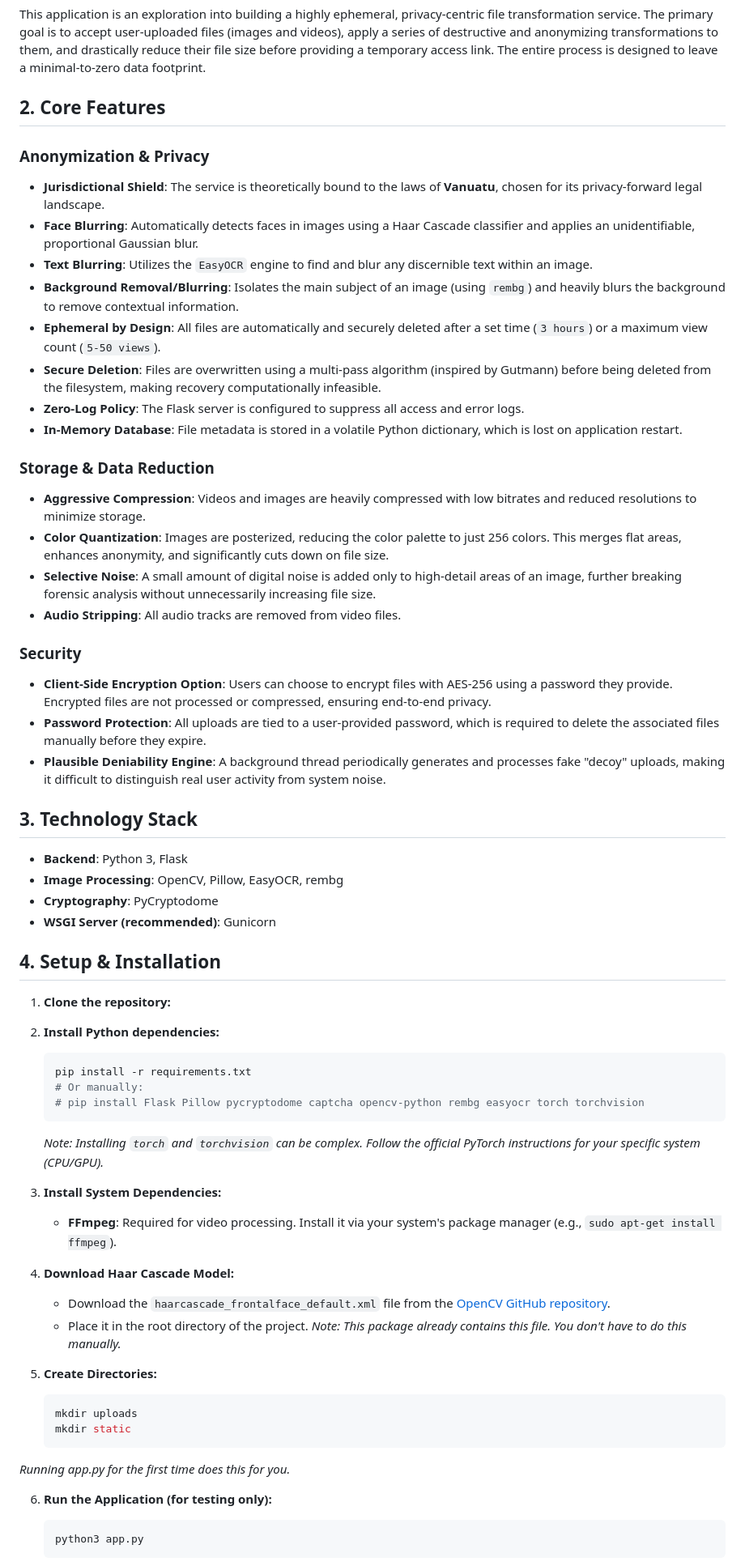
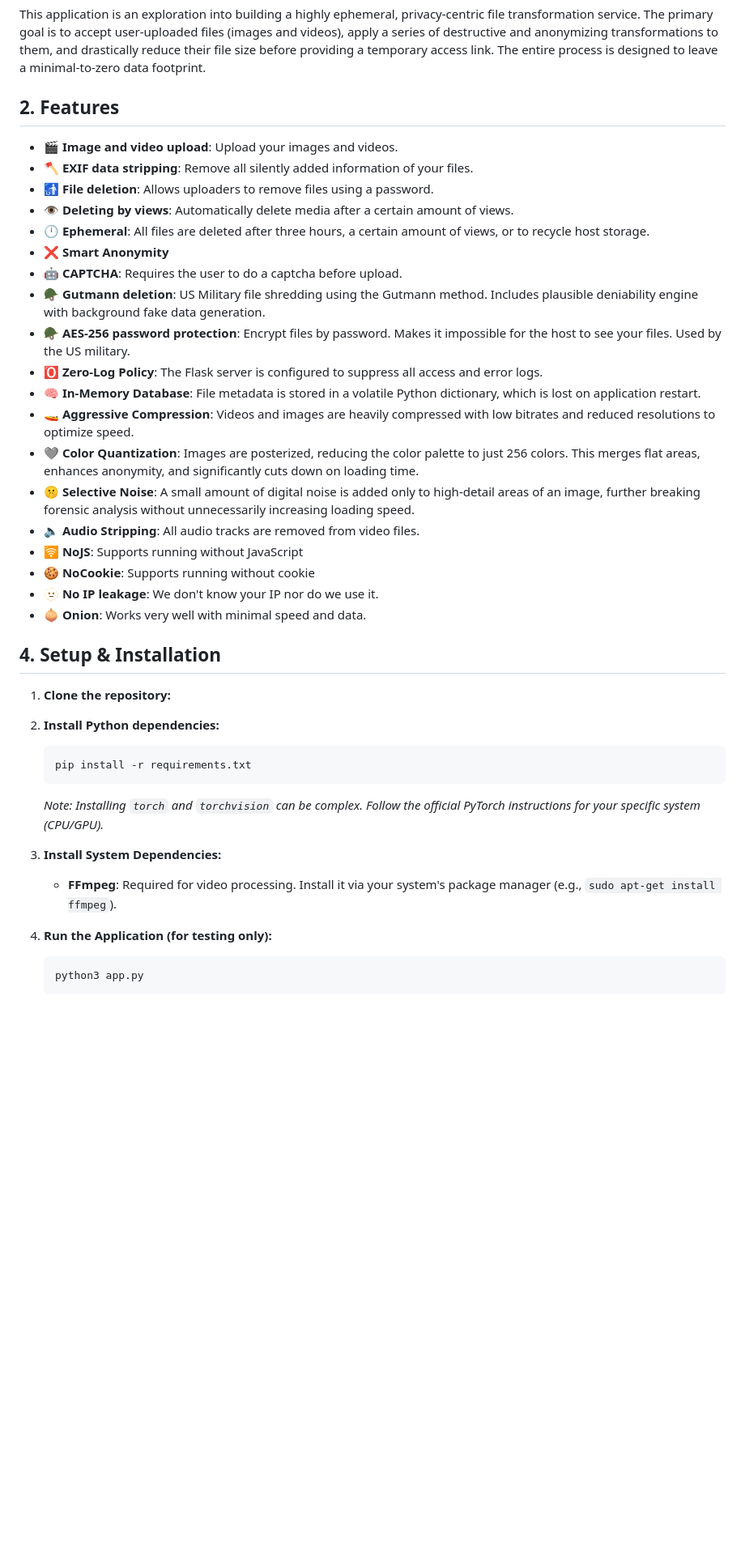
Before and after one commit to BarioIsCoding/AnonymousFileHosting, a Markdown page: README.md, the part around one of its changes. Shown at 81% size. GitHub-like rendering; blank space fills up the shorter version.

````diff
--- a/README.md
+++ b/README.md
@@ -18,35 +22,26 @@ The author and contributors of this project assume **NO LIABILITY** for any misu
 
 This application is an exploration into building a highly ephemeral, privacy-centric file transformation service. The primary goal is to accept user-uploaded files (images and videos), apply a series of destructive and anonymizing transformations to them, and drastically reduce their file size before providing a temporary access link. The entire process is designed to leave a minimal-to-zero data footprint.
 
-## 2. Core Features
-
-### Anonymization & Privacy
-* **Jurisdictional Shield**: The service is theoretically bound to the laws of **Vanuatu**, chosen for its privacy-forward legal landscape.
-* **Face Blurring**: Automatically detects faces in images using a Haar Cascade classifier and applies an unidentifiable, proportional Gaussian blur.
-* **Text Blurring**: Utilizes the `EasyOCR` engine to find and blur any discernible text within an image.
-* **Background Removal/Blurring**: Isolates the main subject of an image (using `rembg`) and heavily blurs the background to remove contextual information.
-* **Ephemeral by Design**: All files are automatically and securely deleted after a set time (`3 hours`) or a maximum view count (`5-50 views`).
-* **Secure Deletion**: Files are overwritten using a multi-pass algorithm (inspired by Gutmann) before being deleted from the filesystem, making recovery computationally infeasible.
-* **Zero-Log Policy**: The Flask server is configured to suppress all access and error logs.
-* **In-Memory Database**: File metadata is stored in a volatile Python dictionary, which is lost on application restart.
-
-### Storage & Data Reduction
-* **Aggressive Compression**: Videos and images are heavily compressed with low bitrates and reduced resolutions to minimize storage.
-* **Color Quantization**: Images are posterized, reducing the color palette to just 256 colors. This merges flat areas, enhances anonymity, and significantly cuts down on file size.
-* **Selective Noise**: A small amount of digital noise is added only to high-detail areas of an image, further breaking forensic analysis without unnecessarily increasing file size.
-* **Audio Stripping**: All audio tracks are removed from video files.
-
-### Security
-* **Client-Side Encryption Option**: Users can choose to encrypt files with AES-256 using a password they provide. Encrypted files are not processed or compressed, ensuring end-to-end privacy.
-* **Password Protection**: All uploads are tied to a user-provided password, which is required to delete the associated files manually before they expire.
-* **Plausible Deniability Engine**: A background thread periodically generates and processes fake "decoy" uploads, making it difficult to distinguish real user activity from system noise.
-
-## 3. Technology Stack
-
-* **Backend**: Python 3, Flask
-* **Image Processing**: OpenCV, Pillow, EasyOCR, rembg
-* **Cryptography**: PyCryptodome
-* **WSGI Server (recommended)**: Gunicorn
+## 2. Features
+* 🎬 **Image and video upload**: Upload your images and videos.
+* 🪓 **EXIF data stripping**: Remove all silently added information of your files.
+* 🚮 **File deletion**: Allows uploaders to remove files using a password.
+* 👁️ **Deleting by views**: Automatically delete media after a certain amount of views.
+* 🕛 **Ephemeral**: All files are deleted after three hours, a certain amount of views, or to recycle host storage.
+* ❌ **Smart Anonymity**
+* 🤖 **CAPTCHA**: Requires the user to do a captcha before upload.
+* 🪖 **Gutmann deletion**: US Military file shredding using the Gutmann method. Includes plausible deniability engine with background fake data generation.
+* 🪖 **AES-256 password protection**: Encrypt files by password. Makes it impossible for the host to see your files. Used by the US military.
+* 🅾️ **Zero-Log Policy**: The Flask server is configured to suppress all access and error logs.
+* 🧠 **In-Memory Database**: File metadata is stored in a volatile Python dictionary, which is lost on application restart.
+* 🚤 **Aggressive Compression**: Videos and images are heavily compressed with low bitrates and reduced resolutions to optimize speed.
+* 🩶 **Color Quantization**: Images are posterized, reducing the color palette to just 256 colors. This merges flat areas, enhances anonymity, and significantly cuts down on loading time.
+* 🤫 **Selective Noise**: A small amount of digital noise is added only to high-detail areas of an image, further breaking forensic analysis without unnecessarily increasing loading speed.
+* 🔈 **Audio Stripping**: All audio tracks are removed from video files.
+* 🛜 **NoJS**: Supports running without JavaScript
+* 🍪 **NoCookie**: Supports running without cookie
+* 🫥 **No IP leakage**: We don't know your IP nor do we use it.
+* 🧅 **Onion**: Works very well with minimal speed and data.
 
 ## 4. Setup & Installation
 
@@ -55,26 +50,12 @@ This application is an exploration into building a highly ephemeral, privacy-cen
 2.  **Install Python dependencies:**
     ```bash
     pip install -r requirements.txt
-    # Or manually:
-    # pip install Flask Pillow pycryptodome captcha opencv-python rembg easyocr torch torchvision
     ```
     *Note: Installing `torch` and `torchvision` can be complex. Follow the official PyTorch instructions for your specific system (CPU/GPU).*
 
 3.  **Install System Dependencies:**
     * **FFmpeg**: Required for video processing. Install it via your system's package manager (e.g., `sudo apt-get install ffmpeg`).
 
-4.  **Download Haar Cascade Model:**
-    * Download the `haarcascade_frontalface_default.xml` file from the [OpenCV GitHub repository](https://github.com/opencv/opencv/tree/master/data/haarcascades).
-    * Place it in the root directory of the project.
-*Note: This package already contains this file. You don't have to do this manually.*
-
-5.  **Create Directories:**
-    ```bash
-    mkdir uploads
-    mkdir static
-    ```
-*Running app.py for the first time does this for you.*
-
 6.  **Run the Application (for testing only):**
     ```bash
     python3 app.py
````
Also changed, not shown: other parts of README.md (+5 -2 lines).
